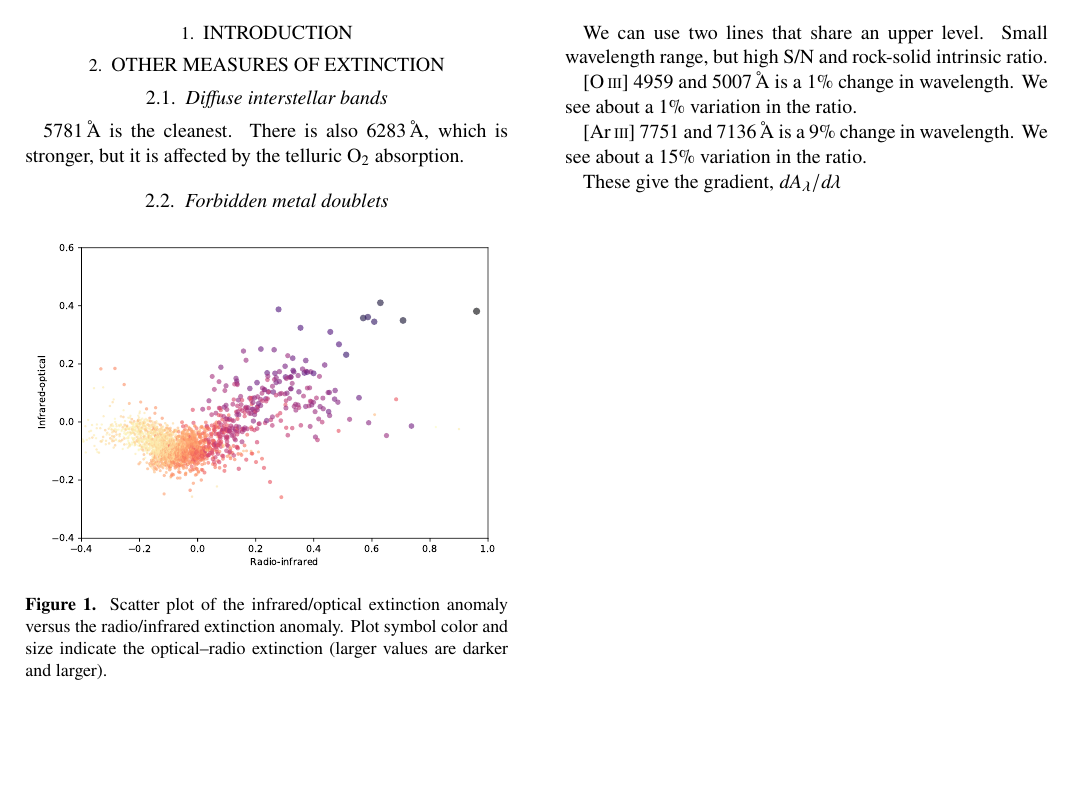
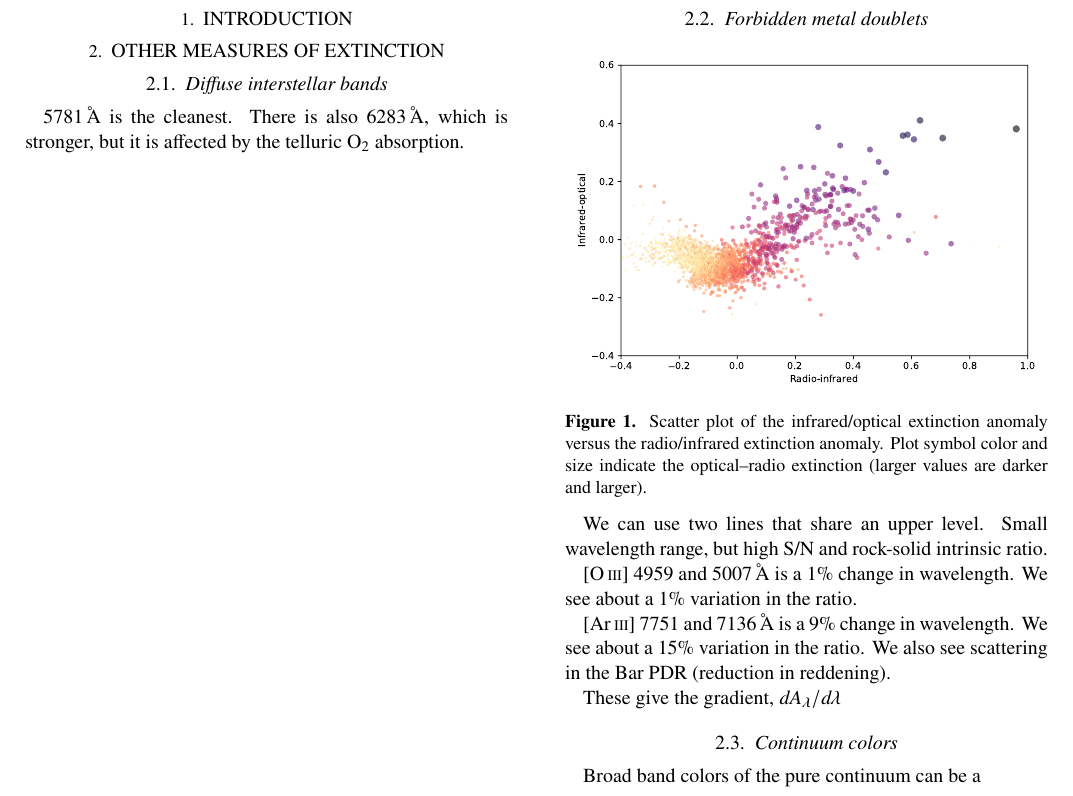
Before and after one commit to div-B-equals-0/raman-pdr, a LaTeX paper (extinct-paper/orion-extinct.tex): part of page 1 of 2, cut so that both start at the same text, the shorter picture padded with empty space. Compiled offline with pdfLaTeX; an older LaTeX class or package is replaced by its successor.

Commit message:
More thoughts on the extinction anomalies

```diff
--- a/extinct-paper/orion-extinct.tex
+++ b/extinct-paper/orion-extinct.tex
@@ -105,10 +105,14 @@ Small wavelength range, but high S/N and rock-solid intrinsic ratio.
 
 [\ion{O}{3}] \num{4959} and \SI{5007}{\angstrom} is a 1\% change in wavelength.  We see about a 1\% variation in the ratio.
 
-[\ion{Ar}{3}] \num{7751} and \SI{7136}{\angstrom} is a 9\% change in wavelength.  We see about a 15\% variation in the ratio.
+[\ion{Ar}{3}] \num{7751} and \SI{7136}{\angstrom} is a 9\% change in wavelength.  We see about a 15\% variation in the ratio.  We also see scattering in the Bar PDR (reduction in reddening).
 
 These give the gradient, \( d A_\lambda / d \lambda\)
 
+\subsection{Continuum colors}
+\label{sec:continuum-colors}
+
+Broad band colors of the pure continuum can be a
 
 
 
```
Also changed, not shown: paper/raman-pdr.tex (+2 -2 lines), 3 other files.
